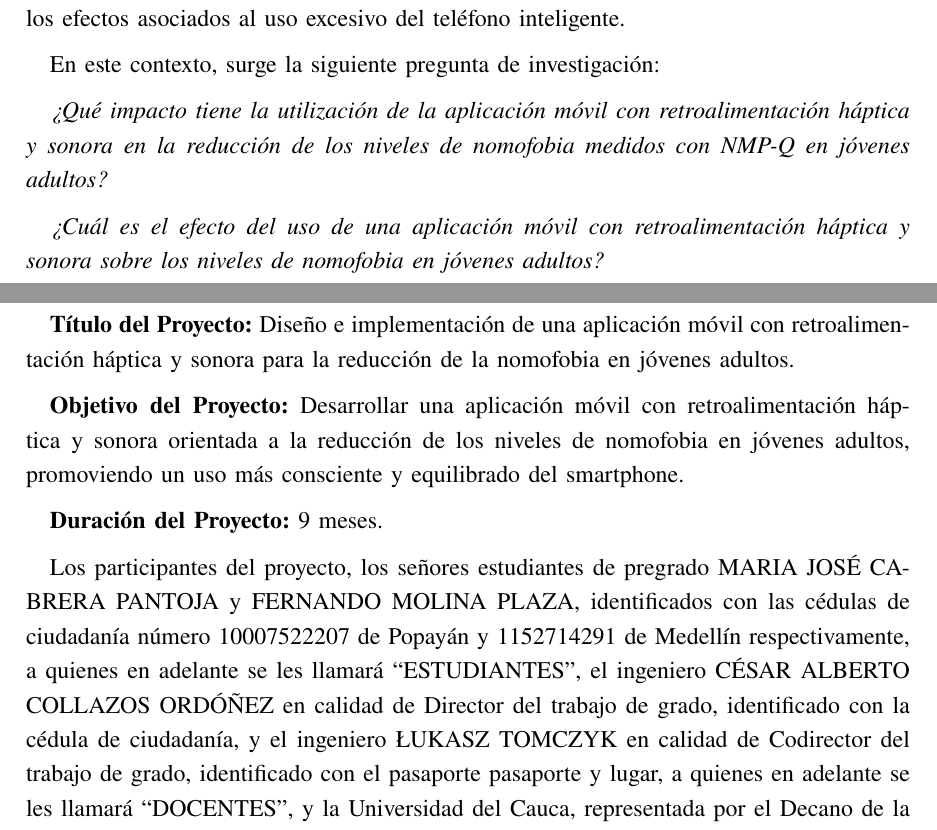
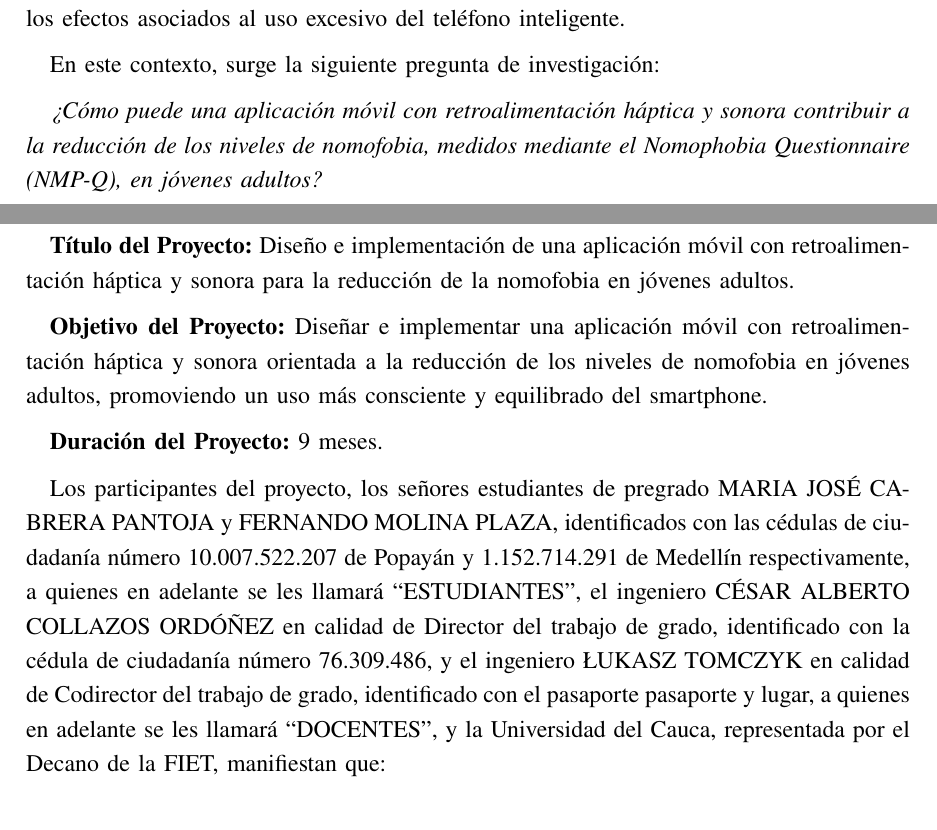
Before and after one commit to NandoMo9811/AnteproyectoLatex, a LaTeX paper (main.tex, which reads capitulos/planteamientoProblema.tex, capitulos/propiedadIntelectual.tex): two parts of pages 4 and 23 of 25, joined at a grey line, cut so that both start at the same text. Compiled offline with pdfLaTeX.

Commit message:
[V 1.0.0] Ajustes por solicitud del director.

```diff
--- a/capitulos/planteamientoProblema.tex
+++ b/capitulos/planteamientoProblema.tex
@@ -15,9 +15,7 @@ Dadas las circunstancias descritas, es posible observar que la nomofobia actúa
 
 En este contexto, surge la siguiente pregunta de investigación:
 
-\textit{¿Qué impacto tiene la utilización de la aplicación móvil con retroalimentación háptica y sonora en la reducción de los niveles de nomofobia medidos con NMP-Q en jóvenes adultos?}
-
-\textit{¿Cuál es el efecto del uso de una aplicación móvil con retroalimentación háptica y sonora sobre los niveles de nomofobia en jóvenes adultos?}
+\textit{¿Cómo puede una aplicación móvil con retroalimentación háptica y sonora contribuir a la reducción de los niveles de nomofobia, medidos mediante el Nomophobia Questionnaire (NMP-Q), en jóvenes adultos?}
 
 \textbf{Hipótesis}
 
--- a/capitulos/propiedadIntelectual.tex
+++ b/capitulos/propiedadIntelectual.tex
@@ -12,11 +12,11 @@ En atención al acuerdo del Honorable Consejo Superior de la Universidad del Cau
 
 \textbf{Título del Proyecto:} Diseño e implementación de una aplicación móvil con retroalimentación háptica y sonora para la reducción de la nomofobia en jóvenes adultos.
 
-\textbf{Objetivo del Proyecto:} Desarrollar una aplicación móvil con retroalimentación háptica y sonora orientada a la reducción de los niveles de nomofobia en jóvenes adultos, promoviendo un uso más consciente y equilibrado del smartphone.
+\textbf{Objetivo del Proyecto:} Diseñar e implementar una aplicación móvil con retroalimentación háptica y sonora orientada a la reducción de los niveles de nomofobia en jóvenes adultos, promoviendo un uso más consciente y equilibrado del smartphone.
 
 \textbf{Duración del Proyecto:} 9 meses.
 
-Los participantes del proyecto, los señores estudiantes de pregrado MARIA JOSÉ CABRERA PANTOJA y FERNANDO MOLINA PLAZA, identificados con las cédulas de ciudadanía número 10007522207 de Popayán y 1152714291 de Medellín respectivamente, a quienes en adelante se les llamará “ESTUDIANTES”, el ingeniero CÉSAR ALBERTO COLLAZOS ORDÓÑEZ en calidad de Director del trabajo de grado, identificado con la cédula de ciudadanía, y el ingeniero ŁUKASZ TOMCZYK en calidad de Codirector del trabajo de grado, identificado con el pasaporte pasaporte y lugar, a quienes en adelante se les llamará “DOCENTES”, y la Universidad del Cauca, representada por el Decano de la FIET, manifiestan que:
+Los participantes del proyecto, los señores estudiantes de pregrado MARIA JOSÉ CABRERA PANTOJA y FERNANDO MOLINA PLAZA, identificados con las cédulas de ciudadanía número 10.007.522.207 de Popayán y 1.152.714.291 de Medellín respectivamente, a quienes en adelante se les llamará “ESTUDIANTES”, el ingeniero CÉSAR ALBERTO COLLAZOS ORDÓÑEZ en calidad de Director del trabajo de grado, identificado con la cédula de ciudadanía número 76.309.486, y el ingeniero ŁUKASZ TOMCZYK en calidad de Codirector del trabajo de grado, identificado con el pasaporte pasaporte y lugar, a quienes en adelante se les llamará “DOCENTES”, y la Universidad del Cauca, representada por el Decano de la FIET, manifiestan que:
 
 \begin{enumerate}
     \item La idea original del proyecto es de Maria José Cabrera Pantoja y Fernando Molina Plaza, quien la propuso y presentó al Departamento de Sistemas, que la aceptó como tema para el proyecto de grado en referencia. \\
```
Also changed, not shown: README.md, capitulos/planteamientoProblema.tex (2 more changed lines), 6 other files.
